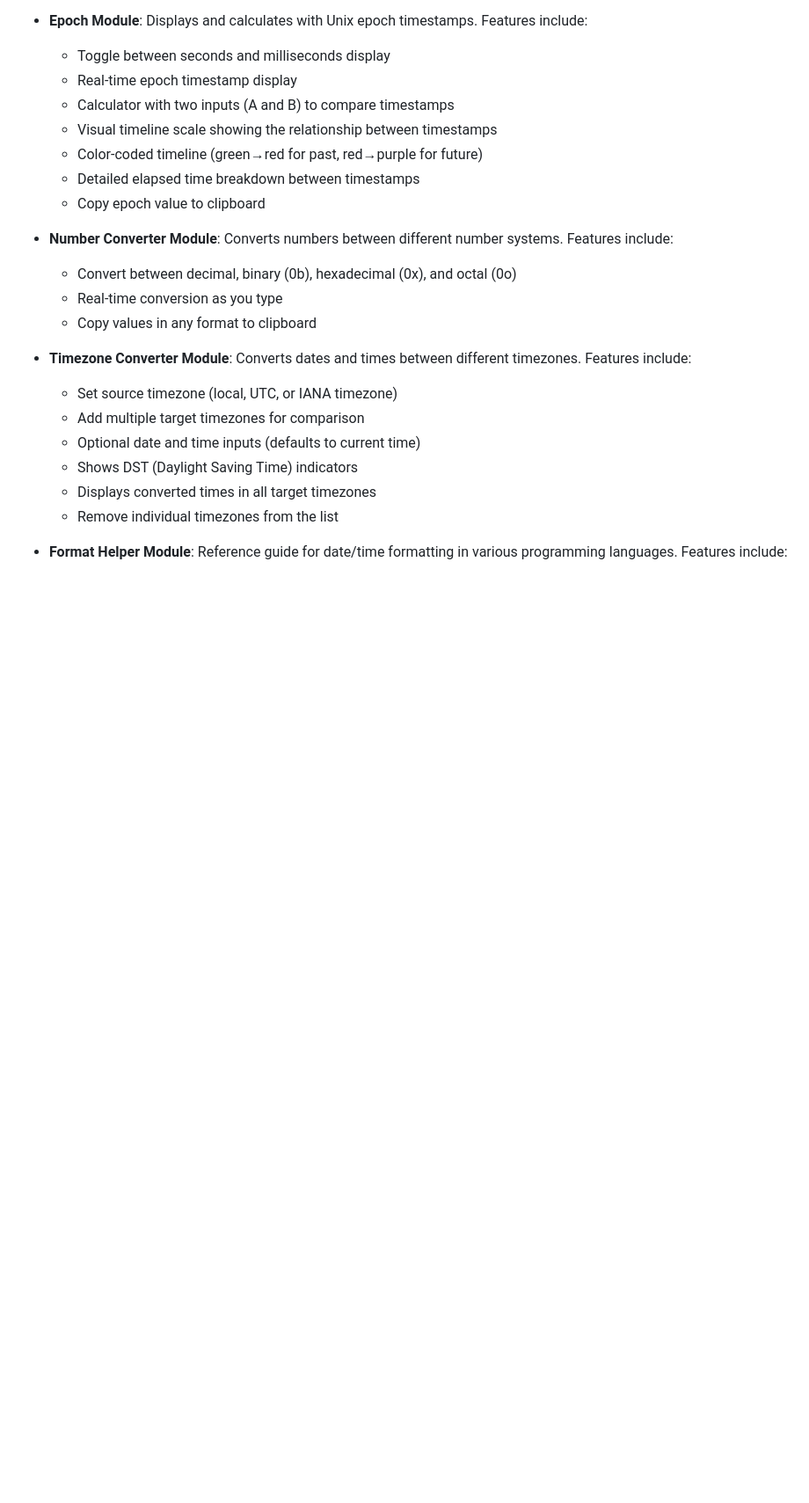
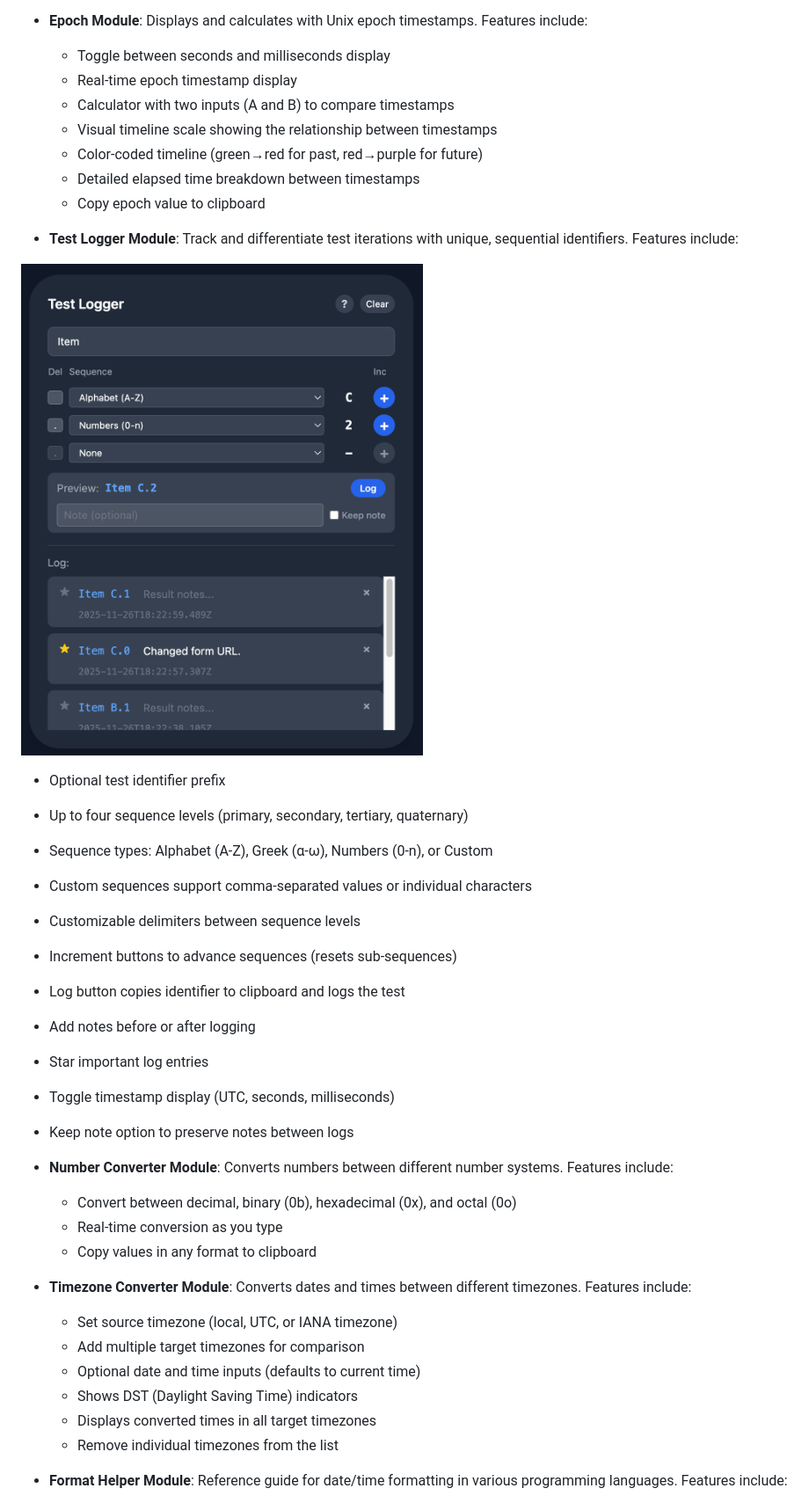
Before and after one commit to jonasbaldwin/pi-splay, a Markdown page: README.md, the part around the change. Shown: that part at 88% size. Rendered like a GitHub page; pictures changed too: src/img/test-logger.png (added); blank space fills up the shorter version.

Commit message:
updated readme with screenshot

```diff
--- a/README.md
+++ b/README.md
@@ -40,6 +40,22 @@ Pi-splay is a touch-friendly modular dashboard built with HTML, TypeScript, Tail
   - Color-coded timeline (green→red for past, red→purple for future)
   - Detailed elapsed time breakdown between timestamps
   - Copy epoch value to clipboard
+
+
+- **Test Logger Module**: Track and differentiate test iterations with unique, sequential identifiers. Features include:
+
+![Test Logger](src/img/test-logger.png)
+  - Optional test identifier prefix
+  - Up to four sequence levels (primary, secondary, tertiary, quaternary)
+  - Sequence types: Alphabet (A-Z), Greek (α-ω), Numbers (0-n), or Custom
+  - Custom sequences support comma-separated values or individual characters
+  - Customizable delimiters between sequence levels
+  - Increment buttons to advance sequences (resets sub-sequences)
+  - Log button copies identifier to clipboard and logs the test
+  - Add notes before or after logging
+  - Star important log entries
+  - Toggle timestamp display (UTC, seconds, milliseconds)
+  - Keep note option to preserve notes between logs
 
 - **Number Converter Module**: Converts numbers between different number systems. Features include:
   - Convert between decimal, binary (0b), hexadecimal (0x), and octal (0o)
```
